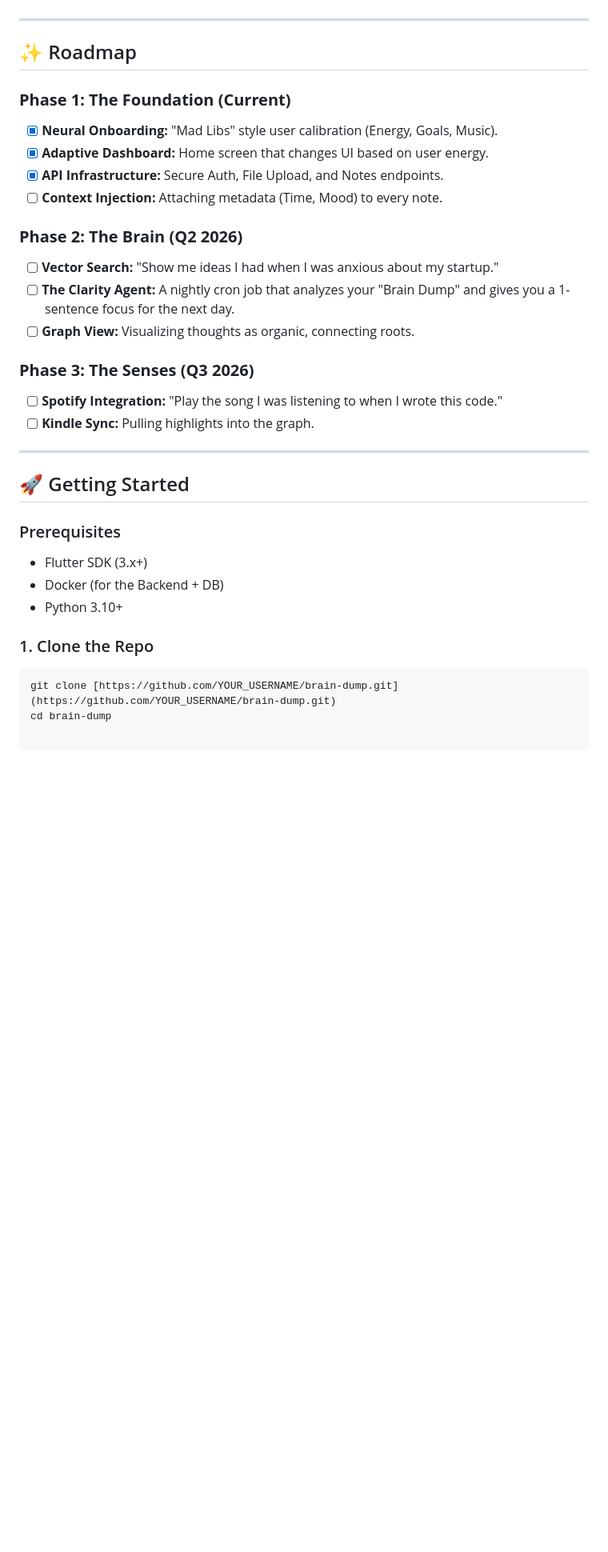
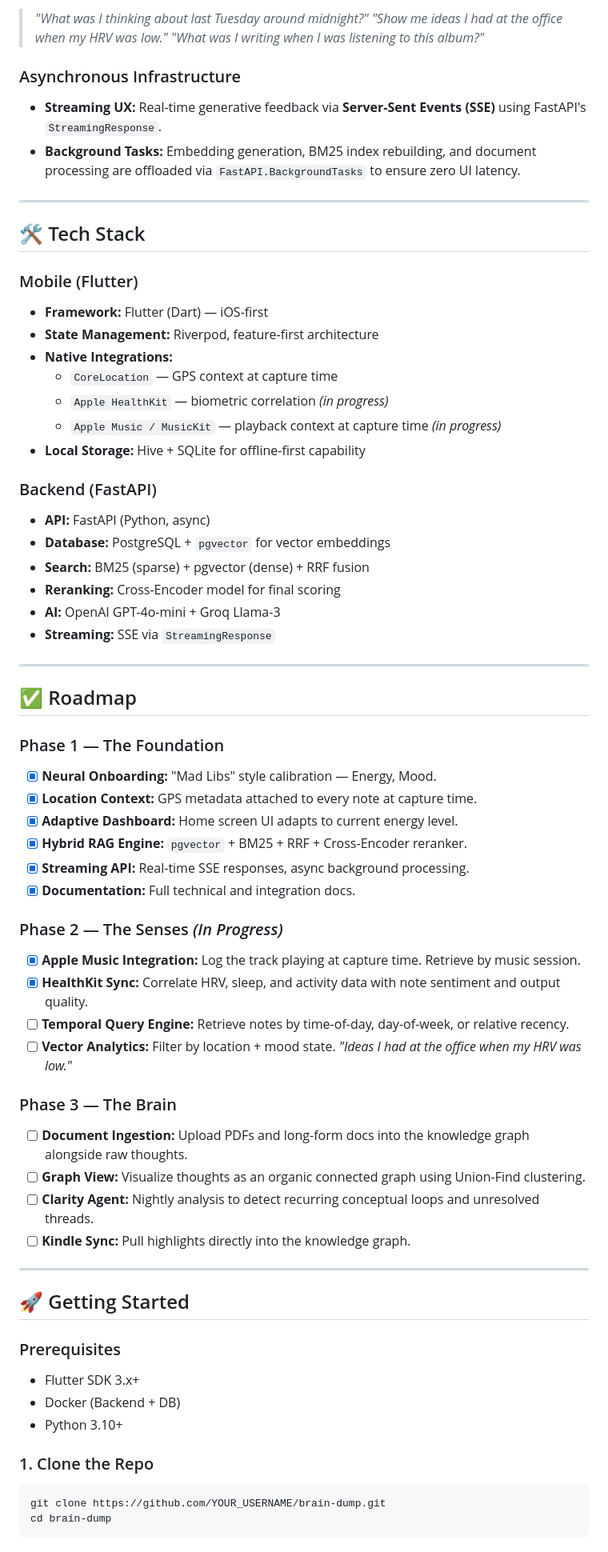
Before and after one commit to siddhant-debug/brain-dump, a Markdown page: README.md, the part around one of its changes. Shown at 80% size. Rendered like a GitHub page; blank space fills up the shorter version.

````diff
--- a/README.md
+++ b/README.md
@@ -56,33 +61,74 @@ Most note-taking apps are just **digital graveyards**. You dump ideas in, and th
+> *"What was I thinking about last Tuesday around midnight?"*
+> *"Show me ideas I had at the office when my HRV was low."*
+> *"What was I writing when I was listening to this album?"*
+
+### Asynchronous Infrastructure
+
+- **Streaming UX:** Real-time generative feedback via **Server-Sent Events (SSE)** using FastAPI's `StreamingResponse`.
+- **Background Tasks:** Embedding generation, BM25 index rebuilding, and document processing are offloaded via `FastAPI.BackgroundTasks` to ensure zero UI latency.
 
 ---
 
-## ✨ Roadmap
+## 🛠️ Tech Stack
 
-### **Phase 1: The Foundation (Current)**
-- [x] **Neural Onboarding:** "Mad Libs" style user calibration (Energy, Goals, Music).
-- [x] **Adaptive Dashboard:** Home screen that changes UI based on user energy.
-- [x] **API Infrastructure:** Secure Auth, File Upload, and Notes endpoints.
-- [ ] **Context Injection:** Attaching metadata (Time, Mood) to every note.
+### Mobile (Flutter)
 
-### **Phase 2: The Brain (Q2 2026)**
-- [ ] **Vector Search:** "Show me ideas I had when I was anxious about my startup."
-- [ ] **The Clarity Agent:** A nightly cron job that analyzes your "Brain Dump" and gives you a 1-sentence focus for the next day.
-- [ ] **Graph View:** Visualizing thoughts as organic, connecting roots.
+- **Framework:** Flutter (Dart) — iOS-first
+- **State Management:** Riverpod, feature-first architecture
+- **Native Integrations:**
+  - `CoreLocation` — GPS context at capture time
+  - `Apple HealthKit` — biometric correlation *(in progress)*
+  - `Apple Music / MusicKit` — playback context at capture time *(in progress)*
+- **Local Storage:** Hive + SQLite for offline-first capability
 
-### **Phase 3: The Senses (Q3 2026)**
-- [ ] **Spotify Integration:** "Play the song I was listening to when I wrote this code."
-- [ ] **Kindle Sync:** Pulling highlights into the graph.
+### Backend (FastAPI)
+
+- **API:** FastAPI (Python, async)
+- **Database:** PostgreSQL + `pgvector` for vector embeddings
+- **Search:** BM25 (sparse) + pgvector (dense) + RRF fusion
+- **Reranking:** Cross-Encoder model for final scoring
+- **AI:** OpenAI GPT-4o-mini + Groq Llama-3
+- **Streaming:** SSE via `StreamingResponse`
+
+---
+
+## ✅ Roadmap
+
+### Phase 1 — The Foundation
+
+- [x] **Neural Onboarding:** "Mad Libs" style calibration — Energy, Mood.
+- [x] **Location Context:** GPS metadata attached to every note at capture time.
+- [x] **Adaptive Dashboard:** Home screen UI adapts to current energy level.
+- [x] **Hybrid RAG Engine:** `pgvector` + BM25 + RRF + Cross-Encoder reranker.
+- [x] **Streaming API:** Real-time SSE responses, async background processing.
+- [x] **Documentation:** Full technical and integration docs.
+
+### Phase 2 — The Senses *(In Progress)*
+
+- [x] **Apple Music Integration:** Log the track playing at capture time. Retrieve by music session.
+- [x] **HealthKit Sync:** Correlate HRV, sleep, and activity data with note sentiment and output quality.
+- [ ] **Temporal Query Engine:** Retrieve notes by time-of-day, day-of-week, or relative recency.
+- [ ] **Vector Analytics:** Filter by location + mood state. *"Ideas I had at the office when my HRV was low."*
+
+### Phase 3 — The Brain
+
+- [ ] **Document Ingestion:** Upload PDFs and long-form docs into the knowledge graph alongside raw thoughts.
+- [ ] **Graph View:** Visualize thoughts as an organic connected graph using Union-Find clustering.
+- [ ] **Clarity Agent:** Nightly analysis to detect recurring conceptual loops and unresolved threads.
+- [ ] **Kindle Sync:** Pull highlights directly into the knowledge graph.
 
 ---
 
 ## 🚀 Getting Started
 
 ### Prerequisites
-* Flutter SDK (3.x+)
-* Docker (for the Backend + DB)
-* Python 3.10+
+
+- Flutter SDK 3.x+
+- Docker (Backend + DB)
+- Python 3.10+
 
 ### 1. Clone the Repo
+
 ```bash
-git clone [https://github.com/YOUR_USERNAME/brain-dump.git](https://github.com/YOUR_USERNAME/brain-dump.git)
+git clone https://github.com/YOUR_USERNAME/brain-dump.git
 cd brain-dump
````
Also changed, not shown: other parts of README.md (+67 -38 lines).
